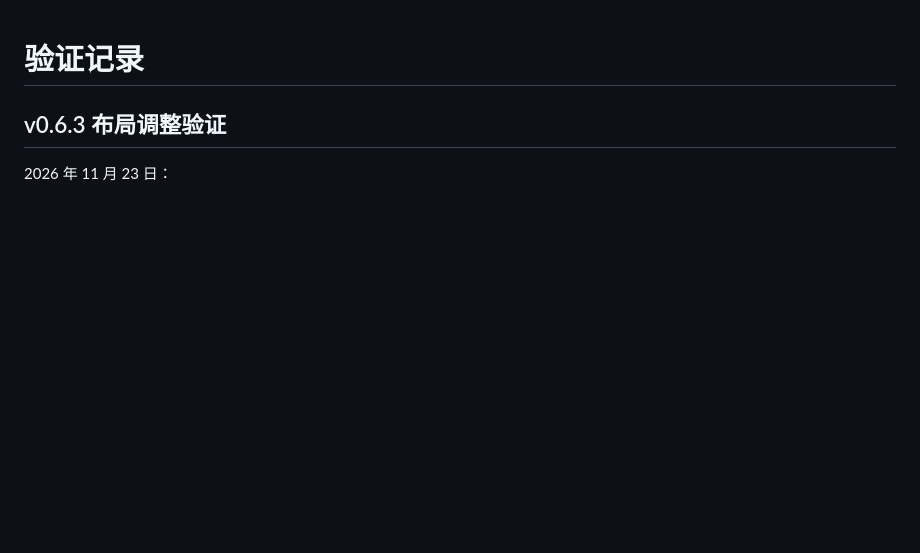
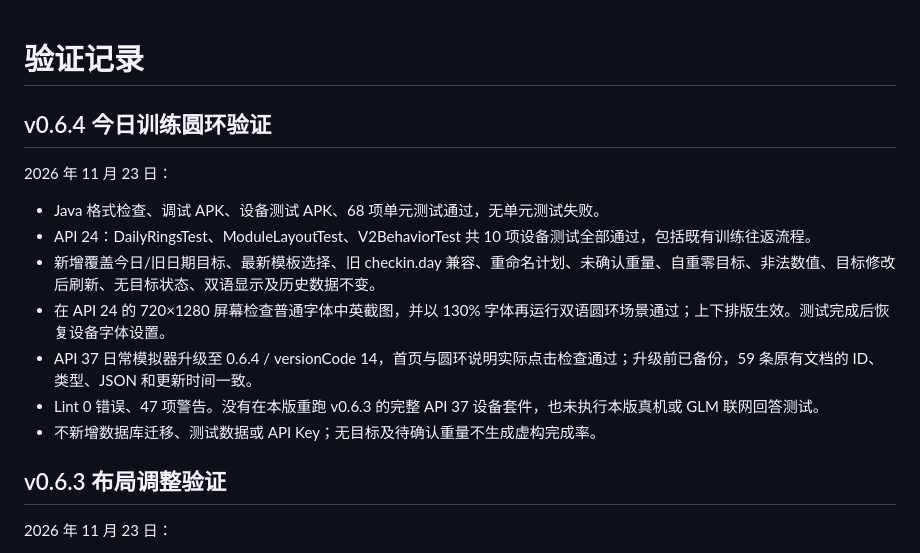
Before and after one commit to lain456789/FitPlan, a Markdown page: docs/TESTING.md, the part around the change. Rendered like a GitHub page; blank space fills up the shorter version.

```diff
--- a/docs/TESTING.md
+++ b/docs/TESTING.md
@@ -1,4 +1,16 @@
 # 验证记录
+
+## v0.6.4 今日训练圆环验证
+
+2026 年 11 月 23 日：
+
+- Java 格式检查、调试 APK、设备测试 APK、68 项单元测试通过，无单元测试失败。
+- API 24：DailyRingsTest、ModuleLayoutTest、V2BehaviorTest 共 10 项设备测试全部通过，包括既有训练往返流程。
+- 新增覆盖今日/旧日期目标、最新模板选择、旧 checkin.day 兼容、重命名计划、未确认重量、自重零目标、非法数值、目标修改后刷新、无目标状态、双语显示及历史数据不变。
+- 在 API 24 的 720×1280 屏幕检查普通字体中英截图，并以 130% 字体再运行双语圆环场景通过；上下排版生效。测试完成后恢复设备字体设置。
+- API 37 日常模拟器升级至 0.6.4 / versionCode 14，首页与圆环说明实际点击检查通过；升级前已备份，59 条原有文档的 ID、类型、JSON 和更新时间一致。
+- Lint 0 错误、47 项警告。没有在本版重跑 v0.6.3 的完整 API 37 设备套件，也未执行本版真机或 GLM 联网回答测试。
+- 不新增数据库迁移、测试数据或 API Key；无目标及待确认重量不生成虚构完成率。
 
 ## v0.6.3 布局调整验证
 
```
Also changed, not shown: README.md (+10 -2 lines), docs/DAILY_RINGS.md (added, +44 -0 lines), docs/screenshots/v064-home-zh.png (added), docs/screenshots/v064-rings-en.png (added), docs/screenshots/v064-rings-zh.png (added), 14 other files.
